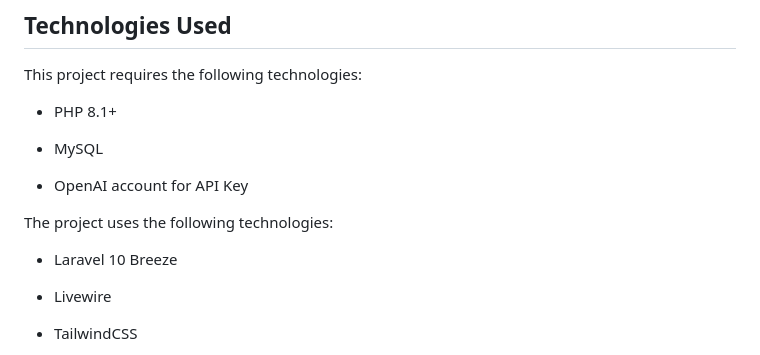
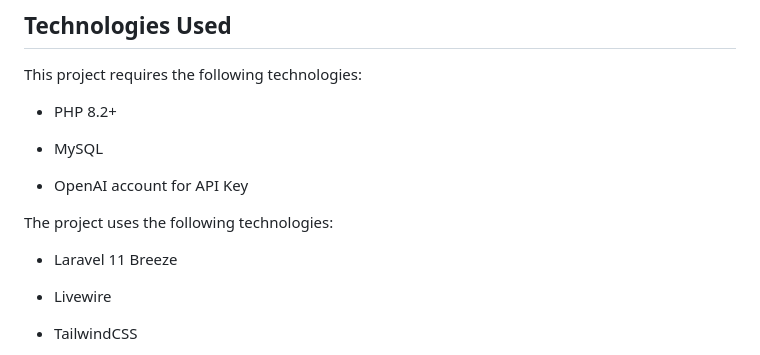
Before and after one commit to theokafadaris/chatwire, a Markdown page: README.md, the part around the change. Rendered like a GitHub page.

Commit message:
Updating README for php 8.2 and laravel 11

```diff
--- a/README.md
+++ b/README.md
@@ -54,7 +54,7 @@ Now, you can upload your audio files to create transcription using Audio Resourc
 
 This project requires the following technologies:
 
--   PHP 8.1+
+-   PHP 8.2+
 
 -   MySQL
 
@@ -62,7 +62,7 @@ This project requires the following technologies:
 
 The project uses the following technologies:
 
--   Laravel 10 Breeze
+-   Laravel 11 Breeze
 
 -   Livewire
 
```
